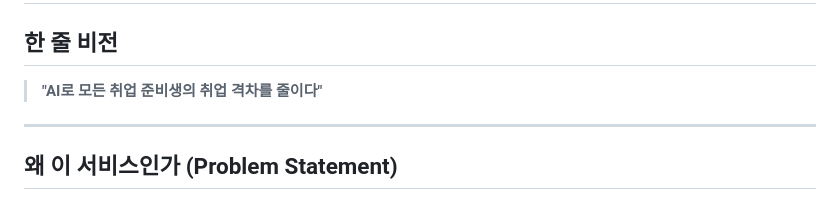
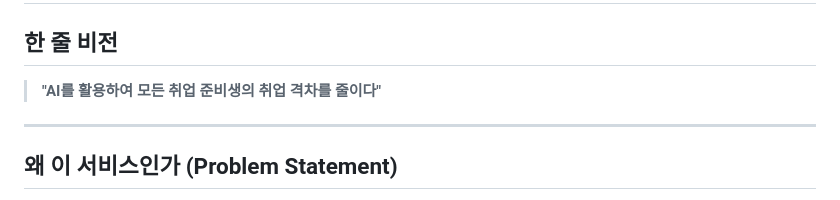
Before and after one commit to KR-ookrya/ai-resume-review, a Markdown page: 00-vision.md, the part around the change. GitHub-like rendering.

Commit message:
Update vision statement to include AI utilization

```diff
--- a/00-vision.md
+++ b/00-vision.md
@@ -2,7 +2,7 @@
 
 ## 한 줄 비전
 
->  **"AI로 모든 취업 준비생의 취업 격차를 줄이다"**
+>  **"AI를 활용하여 모든 취업 준비생의 취업 격차를 줄이다"**
 
 ---
 
```
